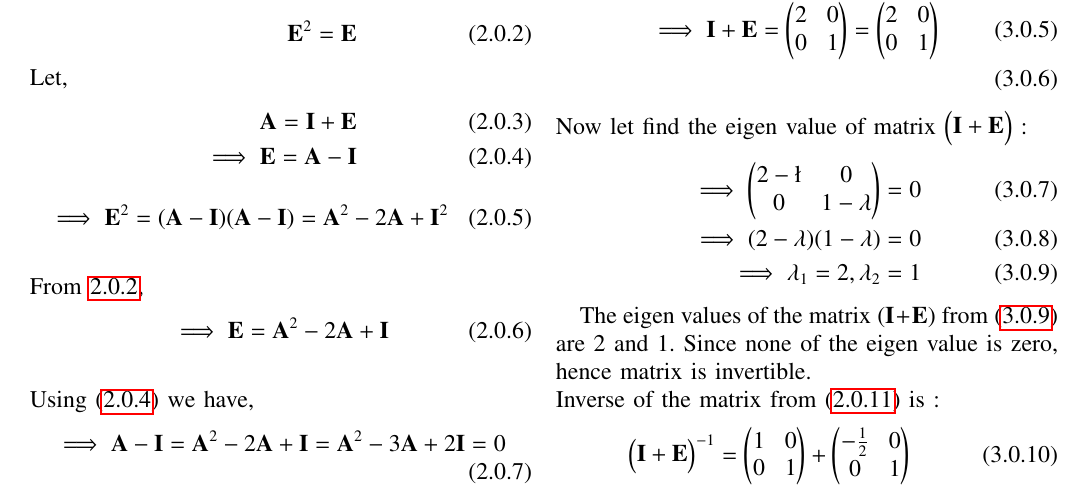
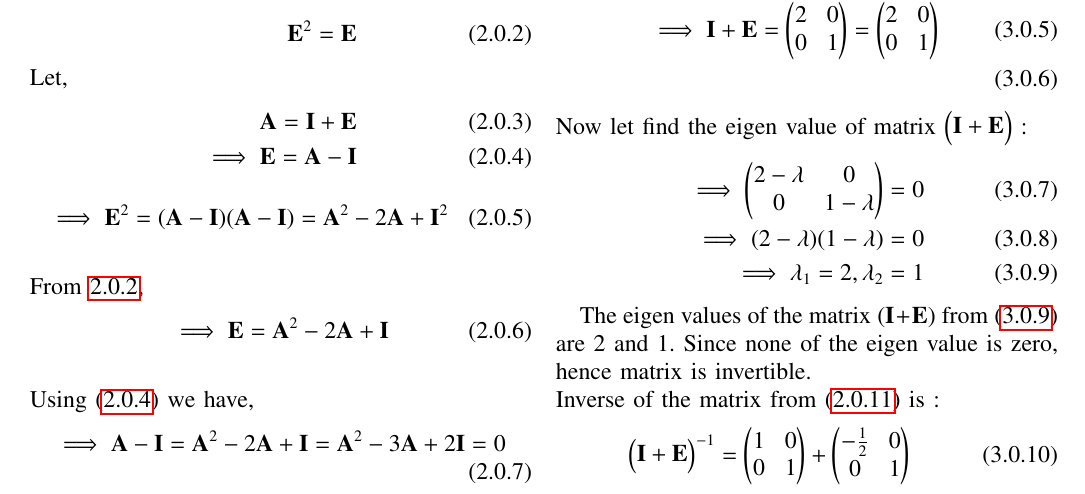
Before and after one commit to Ritesh622/Assignment, a LaTeX problem sheet (Assignment_14/Assignment 14.tex): part of the page, cut so that both start at the same text. Compiled offline with pdfLaTeX.

Commit message:
Add files via upload

```diff
--- a/Assignment_14/Assignment 14.tex
+++ b/Assignment_14/Assignment 14.tex
@@ -203,7 +203,7 @@
 \end{align}
 Now let find the eigen value of matrix $\myvec{\vec{I} + \vec{E}}$ :
 \begin{align}
-\implies \myvec{2 - \l  & 0 \\ 0  &  1 - \lambda} = 0\\
+\implies \myvec{2 - \lambda  & 0 \\ 0  &  1 - \lambda} = 0\\
 \implies (2-\lambda)(1 - \lambda) = 0\\
 \implies \lambda_1 = 2, \lambda_2 = 1 \label{3.16}
 \end{align}
```
Also changed, not shown: Assignment_14/Assignment 14.pdf.
